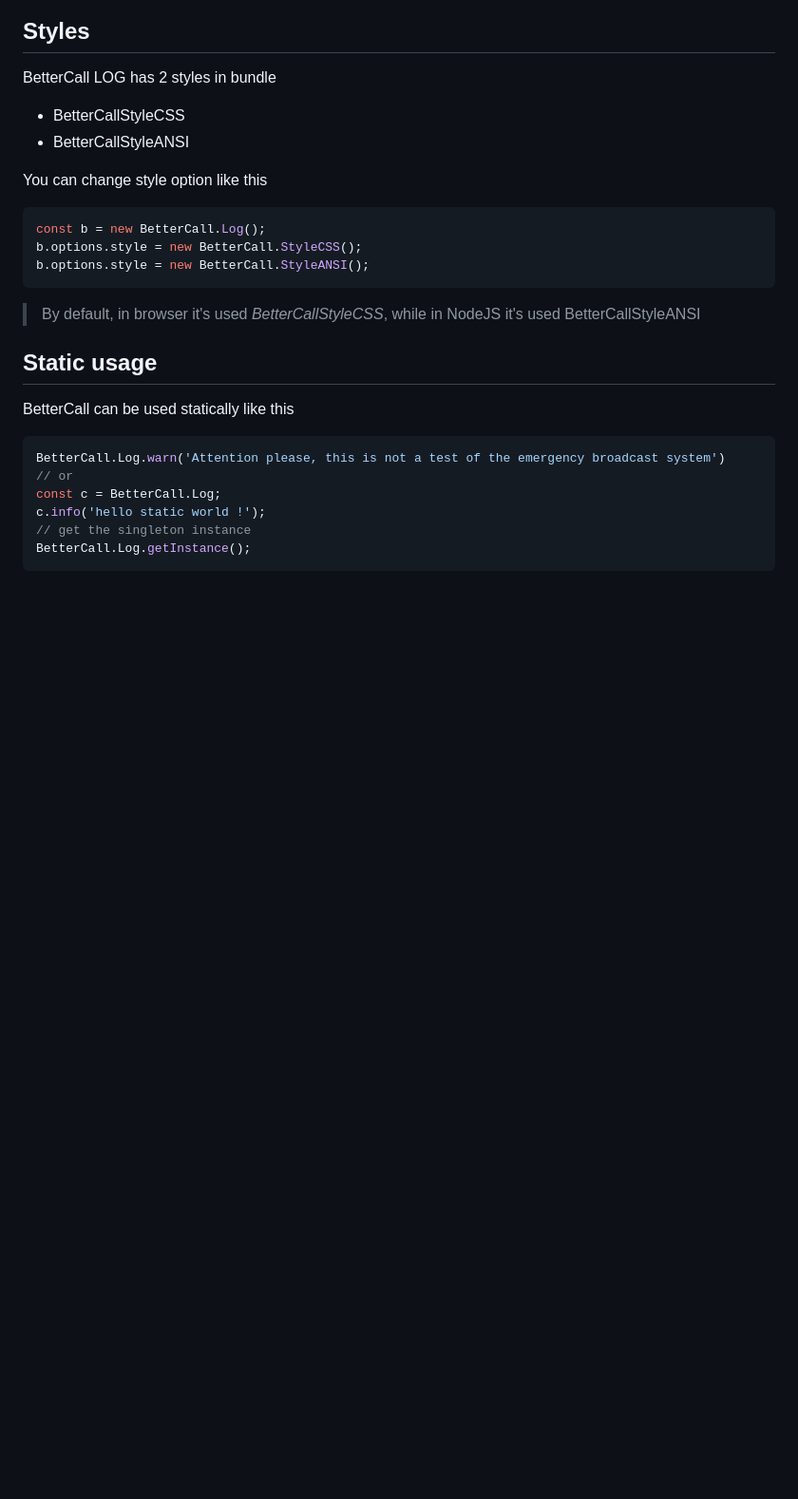
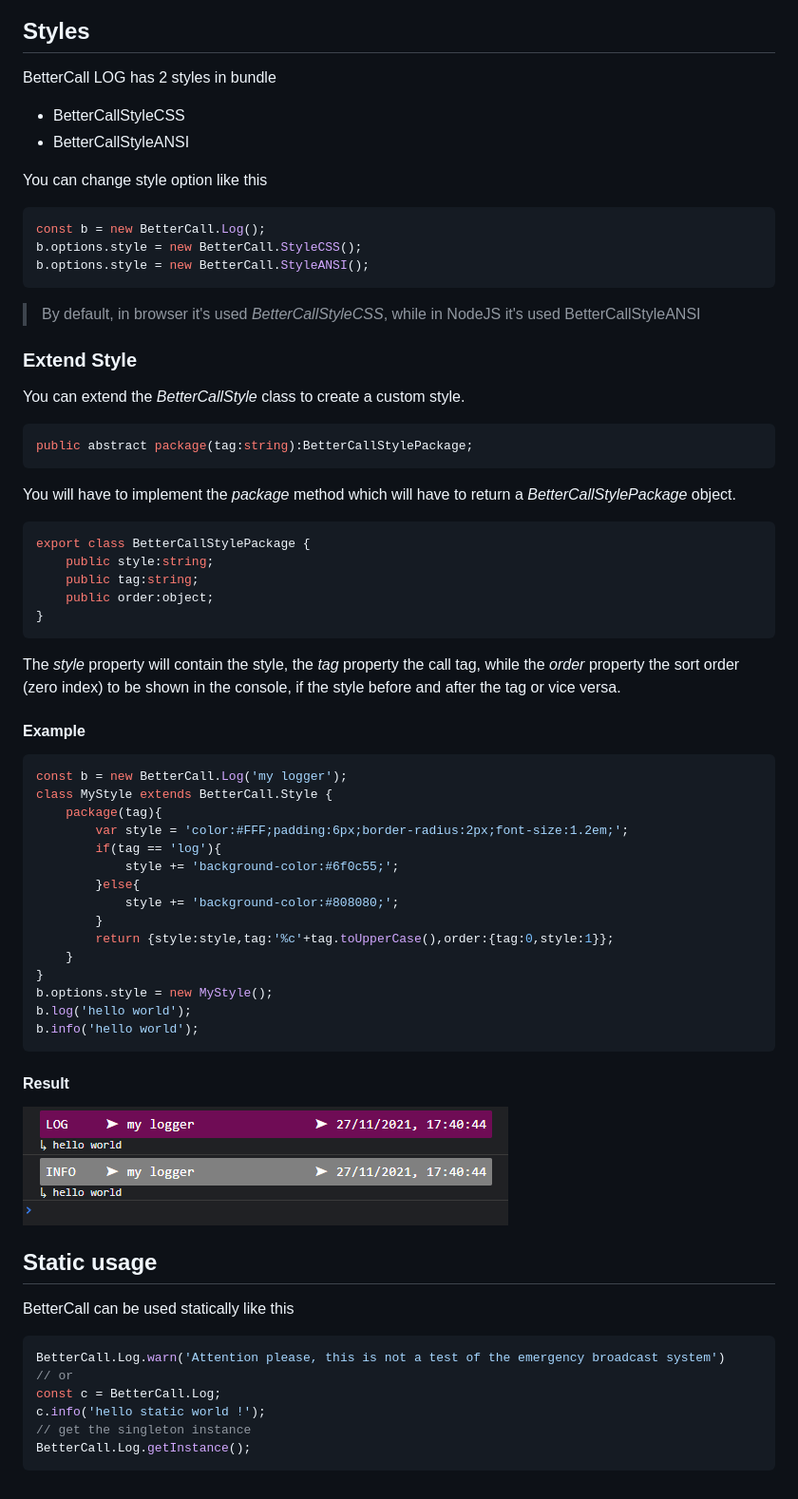
Before and after one commit to skullab/better-call-log, a Markdown page: README.md, the part around the change. Shown: that part at 95% size. Drawn GitHub-style; pictures changed too: src/images/custom_style.png (added); blank space fills up the shorter version.

````diff
--- a/README.md
+++ b/README.md
@@ -105,6 +105,41 @@ b.options.style = new BetterCall.StyleANSI();
 ```
 > By default, in browser it's used <em>BetterCallStyleCSS</em>, while in NodeJS it's used BetterCallStyleANSI
 
+### Extend Style
+You can extend the <em>BetterCallStyle</em> class to create a custom style.
+```typescript
+public abstract package(tag:string):BetterCallStylePackage;
+```
+You will have to implement the <em>package</em> method which will have to return a <em>BetterCallStylePackage</em> object.
+```typescript
+export class BetterCallStylePackage {
+    public style:string;
+    public tag:string;
+    public order:object;
+}
+```
+The <em>style</em> property will contain the style, the <em>tag</em> property the call tag, while the <em>order</em> property the sort order (zero index) to be shown in the console, if the style before and after the tag or vice versa.
+#### Example
+```js
+const b = new BetterCall.Log('my logger');
+class MyStyle extends BetterCall.Style {
+    package(tag){
+        var style = 'color:#FFF;padding:6px;border-radius:2px;font-size:1.2em;';
+        if(tag == 'log'){
+            style += 'background-color:#6f0c55;';
+        }else{
+            style += 'background-color:#808080;';
+        }
+        return {style:style,tag:'%c'+tag.toUpperCase(),order:{tag:0,style:1}};
+    }
+}
+b.options.style = new MyStyle();
+b.log('hello world');
+b.info('hello world');
+```
+#### Result
+![alt custom-style](https://raw.githubusercontent.com/skullab/better-call-log/master/src/images/custom_style.png)
+
 ## Static usage
 
 BetterCall can be used statically like this
````
